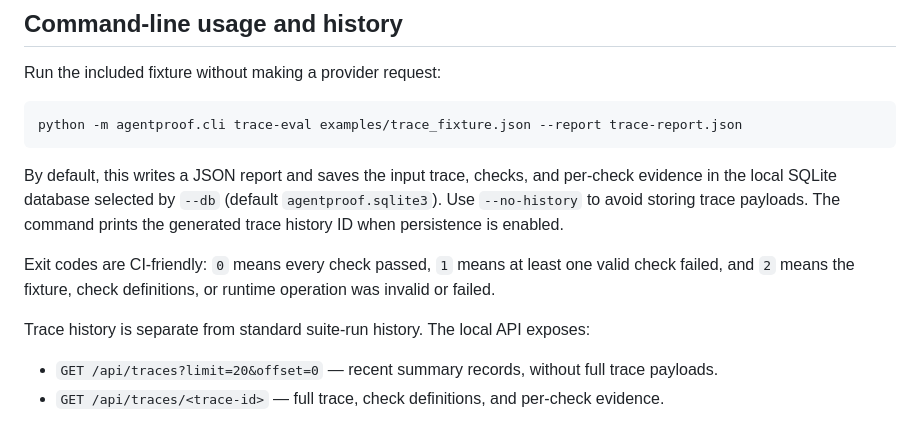
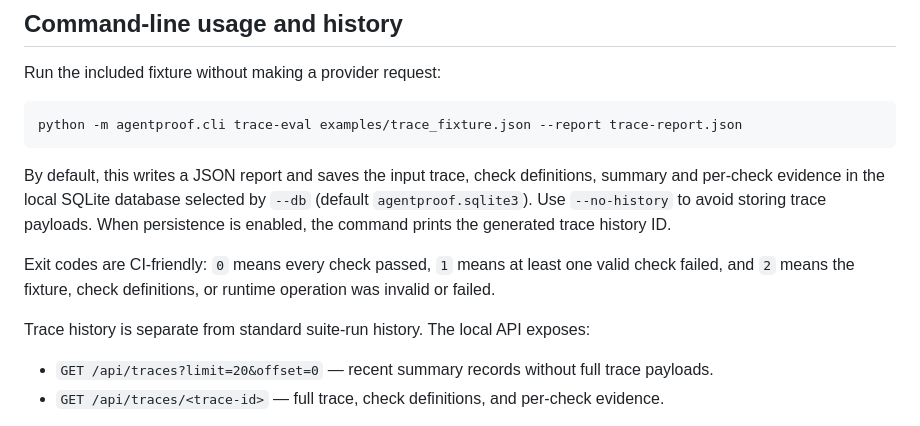
Before and after one commit to Josephy1714/AgentProof-Tester, a Markdown page: docs/traces.md, the part around the change. Rendered like a GitHub page.

Commit message:
Resolve trace documentation merge conflict

````diff
--- a/docs/traces.md
+++ b/docs/traces.md
@@ -44,13 +44,13 @@ Run the included fixture without making a provider request:
 python -m agentproof.cli trace-eval examples/trace_fixture.json --report trace-report.json
 ```
 
-By default, this writes a JSON report and saves the input trace, checks, and per-check evidence in the local SQLite database selected by `--db` (default `agentproof.sqlite3`). Use `--no-history` to avoid storing trace payloads. The command prints the generated trace history ID when persistence is enabled.
+By default, this writes a JSON report and saves the input trace, check definitions, summary and per-check evidence in the local SQLite database selected by `--db` (default `agentproof.sqlite3`). Use `--no-history` to avoid storing trace payloads. When persistence is enabled, the command prints the generated trace history ID.
 
 Exit codes are CI-friendly: `0` means every check passed, `1` means at least one valid check failed, and `2` means the fixture, check definitions, or runtime operation was invalid or failed.
 
 Trace history is separate from standard suite-run history. The local API exposes:
 
-- `GET /api/traces?limit=20&offset=0` — recent summary records, without full trace payloads.
+- `GET /api/traces?limit=20&offset=0` — recent summary records without full trace payloads.
 - `GET /api/traces/<trace-id>` — full trace, check definitions, and per-check evidence.
 
 The listing limit is bounded by the repository implementation. These endpoints use the same local SQLite database path configured by `AGENTPROOF_DB`. The API is currently a local development API without authentication; do not expose it to untrusted networks.
````
